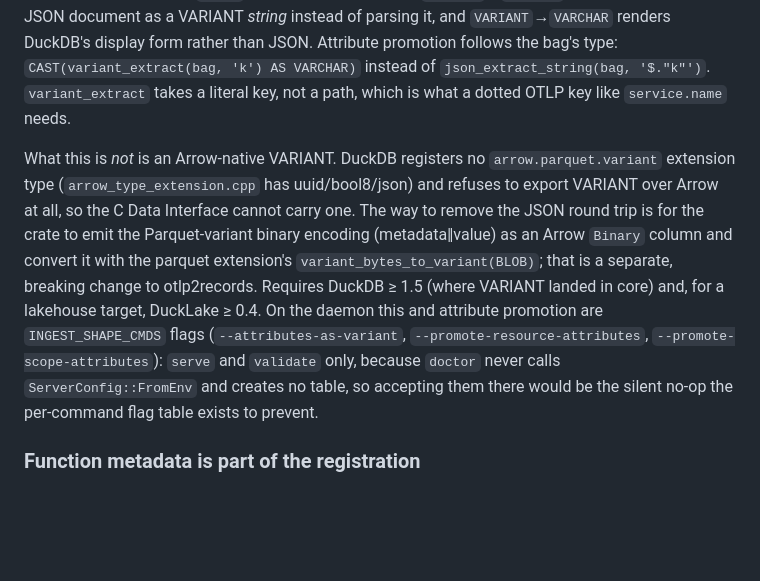
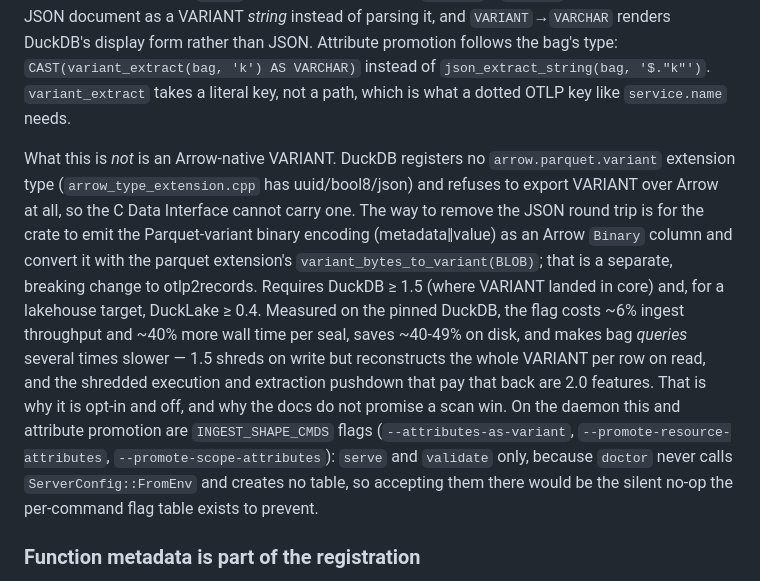
Before and after one commit to smithclay/duckdb-otlp, a Markdown page: AGENTS.md, the part around the change. Rendered like a GitHub page; blank space fills up the shorter version.

Commit message:
docs(variant): replace the promised scan win with measured numbers
The flag's docs claimed shredding "is where the storage and scan win comes
from". Half of that is wrong on the DuckDB this pins. Benchmarked on 4
cores, 80k records over OTLP/HTTP into parquet mode and 200k records read
back from files:

  ingest throughput   -6%      (31.8k -> 29.9k rec/s posted)
  ingest incl. seal   +42%     (3.1s -> 4.4s; the seal's COPY is +225%)
  file scan           +16%     (the JSON -> VARIANT cast per chunk)
  on disk             -40/-49% (shredded binary vs JSON text, zstd)
  bag extraction      ~10x slower (~2.4us/row vs ~0.25us/row)

The extraction number is the one that changes advice. DuckDB 1.5 shreds on
write but reconstructs the whole VARIANT per row on read: the cost is the
same from a Parquet dataset and from DuckDB storage, comparing as VARIANT
rather than casting to VARCHAR does not help, and touching the column
without extracting anything costs the same as extracting. It is worse again
where bags repeat -- a JSON bag is a string column DuckDB evaluates once per
dictionary entry, a VARIANT bag is evaluated per row (150x on a fixture with
1250 distinct resource bags across 200k rows). Shredded execution from
storage and extraction pushdown into scans are 2.0 features.

So the docs now say what the flag buys today -- smaller files and typed
values, not faster queries -- and point at attribute promotion for the keys
an operator actually filters on. Off by default was already the right
default; this says why.

Co-Authored-By: Claude Opus 5 <noreply@anthropic.com>
Claude-Session: https://claude.ai/code/session_01LHzXbDhmfExBgUGrwBybbj

```diff
--- a/AGENTS.md
+++ b/AGENTS.md
@@ -181,7 +181,7 @@ One flag on the options struct is what makes the read scan and the ingest server
 
 For the server it is part of the destination table's shape, not a runtime preference: `CreateOrValidateTable` compares column types exactly, so a table created on the other setting is a hard startup error. That error names the knob and the `ALTER TABLE ... SET DATA TYPE ... USING` that migrates it, and the `USING` is load-bearing — a bare `VARCHAR`→`VARIANT` cast stores the whole JSON document as a VARIANT *string* instead of parsing it, and `VARIANT`→`VARCHAR` renders DuckDB's display form rather than JSON. Attribute promotion follows the bag's type: `CAST(variant_extract(bag, 'k') AS VARCHAR)` instead of `json_extract_string(bag, '$."k"')`. `variant_extract` takes a literal key, not a path, which is what a dotted OTLP key like `service.name` needs.
 
-What this is *not* is an Arrow-native VARIANT. DuckDB registers no `arrow.parquet.variant` extension type (`arrow_type_extension.cpp` has uuid/bool8/json) and refuses to export VARIANT over Arrow at all, so the C Data Interface cannot carry one. The way to remove the JSON round trip is for the crate to emit the Parquet-variant binary encoding (metadata‖value) as an Arrow `Binary` column and convert it with the parquet extension's `variant_bytes_to_variant(BLOB)`; that is a separate, breaking change to otlp2records. Requires DuckDB ≥ 1.5 (where VARIANT landed in core) and, for a lakehouse target, DuckLake ≥ 0.4. On the daemon this and attribute promotion are `INGEST_SHAPE_CMDS` flags (`--attributes-as-variant`, `--promote-resource-attributes`, `--promote-scope-attributes`): `serve` and `validate` only, because `doctor` never calls `ServerConfig::FromEnv` and creates no table, so accepting them there would be the silent no-op the per-command flag table exists to prevent.
+What this is *not* is an Arrow-native VARIANT. DuckDB registers no `arrow.parquet.variant` extension type (`arrow_type_extension.cpp` has uuid/bool8/json) and refuses to export VARIANT over Arrow at all, so the C Data Interface cannot carry one. The way to remove the JSON round trip is for the crate to emit the Parquet-variant binary encoding (metadata‖value) as an Arrow `Binary` column and convert it with the parquet extension's `variant_bytes_to_variant(BLOB)`; that is a separate, breaking change to otlp2records. Requires DuckDB ≥ 1.5 (where VARIANT landed in core) and, for a lakehouse target, DuckLake ≥ 0.4. Measured on the pinned DuckDB, the flag costs ~6% ingest throughput and ~40% more wall time per seal, saves ~40-49% on disk, and makes bag *queries* several times slower — 1.5 shreds on write but reconstructs the whole VARIANT per row on read, and the shredded execution and extraction pushdown that pay that back are 2.0 features. That is why it is opt-in and off, and why the docs do not promise a scan win. On the daemon this and attribute promotion are `INGEST_SHAPE_CMDS` flags (`--attributes-as-variant`, `--promote-resource-attributes`, `--promote-scope-attributes`): `serve` and `validate` only, because `doctor` never calls `ServerConfig::FromEnv` and creates no table, so accepting them there would be the silent no-op the per-command flag table exists to prevent.
 
 ### Function metadata is part of the registration
 
```
Also changed, not shown: 1 other file.
